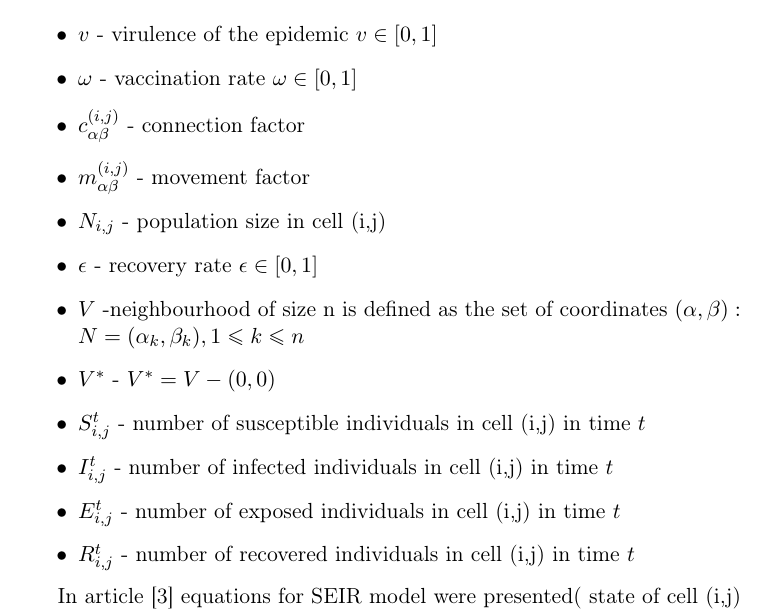
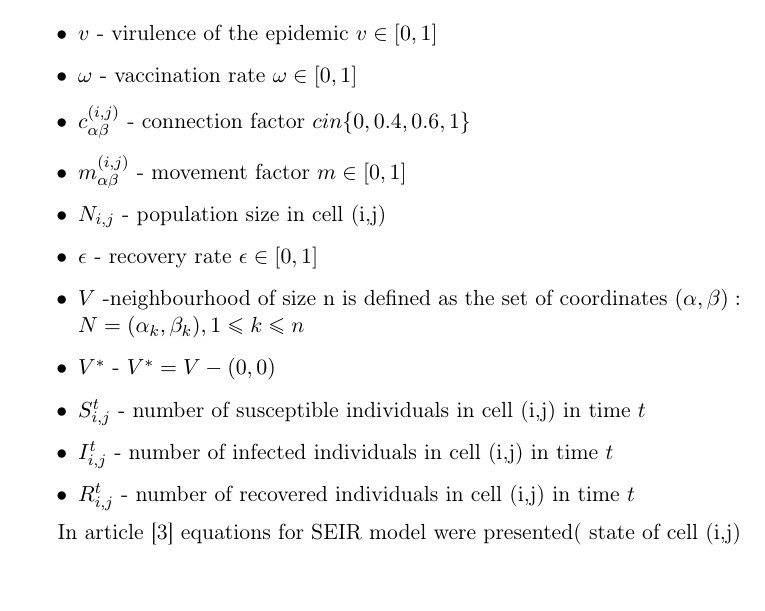
Before and after one commit to Dylek/AgentProject, a LaTeX document (doku/Report#2.tex): part of page 3 of 10, cut so that both start at the same text. Compiled offline with pdfLaTeX.

Commit message:
popraki w doku i prawie zrobiona prezentacja

```diff
--- a/doku/Report#2.tex
+++ b/doku/Report#2.tex
@@ -115,15 +115,14 @@
 	\item $t$ - iteration
 	\item $v$ - virulence of the epidemic  $v \in \left[0,1\right]$
 	\item $\omega$ -  vaccination rate $\omega \in \left[0,1\right]$
-	\item $c^{(i,j)}_{\alpha\beta}$ - connection factor
-	\item $ m^{(i,j)}_{\alpha\beta}$ - movement factor
+	\item $c^{(i,j)}_{\alpha\beta}$ - connection factor $c in \{0,0.4,0.6,1 \}$
+	\item $ m^{(i,j)}_{\alpha\beta}$ - movement factor $m \in \left[0,1\right]$
 	\item $N_{i,j}$ - population size in cell (i,j)
 	\item $\epsilon$ - recovery rate $\epsilon \in \left[0,1\right]$
 	\item $V$ -neighbourhood of size n is defined as the set of coordinates $(\alpha,\beta): N={(\alpha_k,\beta_k),1\leq k \leq n}$
 	\item $V^{*}$ - $ V^{*}= V-{(0,0)} $
 	\item $S^{t}_{i,j}$ - number of susceptible individuals in cell (i,j) in time $t$
 	\item $I^{t}_{i,j}$ - number of infected individuals in cell (i,j) in time $t$
-	\item $E^{t}_{i,j}$ - number of exposed individuals in cell (i,j) in time $t$
 	\item $R^{t}_{i,j}$ - number of recovered individuals in cell (i,j) in time $t$
 	\end{itemize}
 
```
Also changed, not shown: doku/d.pdf (deleted), doku/dokumentation.pdf (deleted), 1 other file.
